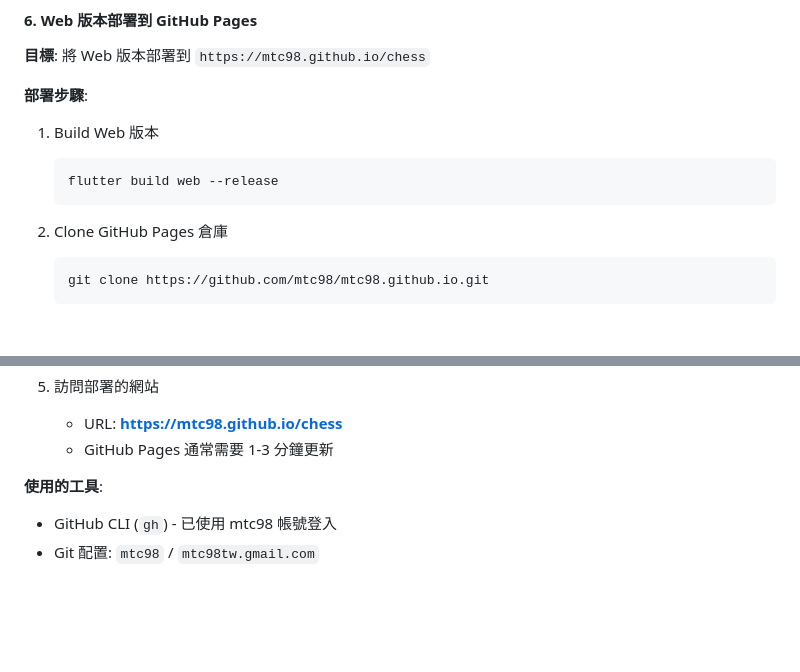
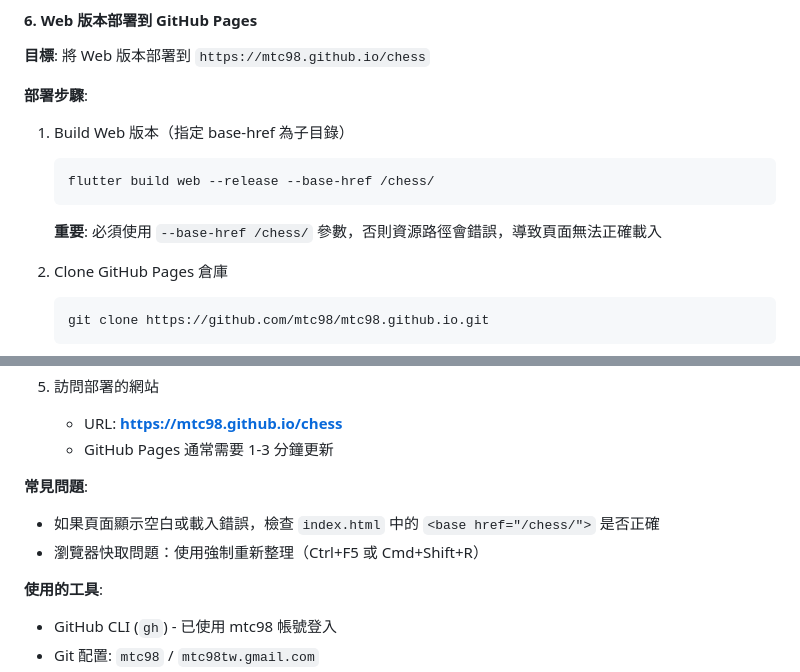
Before and after one commit to mtc98/mtc98.github.io, a Markdown page: chess/README.md, 2 parts joined by grey strips. GitHub-like rendering; blank space fills up the shorter version.

Commit message:
Update README with base-href fix documentation
- Added --base-href /chess/ parameter requirement
- Documented common issues and solutions
- Added browser cache troubleshooting tips

🤖 Generated with [Claude Code](https://claude.com/claude-code)

Co-Authored-By: Claude <noreply@anthropic.com>

````diff
--- a/chess/README.md
+++ b/chess/README.md
@@ -84,10 +84,12 @@
 **目標**: 將 Web 版本部署到 `https://mtc98.github.io/chess`
 
 **部署步驟**:
-1. Build Web 版本
+1. Build Web 版本（指定 base-href 為子目錄）
    ```bash
-   flutter build web --release
+   flutter build web --release --base-href /chess/
    ```
+
+   **重要**: 必須使用 `--base-href /chess/` 參數，否則資源路徑會錯誤，導致頁面無法正確載入
 
 2. Clone GitHub Pages 倉庫
    ```bash
@@ -111,6 +113,10 @@
 5. 訪問部署的網站
    - URL: **https://mtc98.github.io/chess**
    - GitHub Pages 通常需要 1-3 分鐘更新
+
+**常見問題**:
+- 如果頁面顯示空白或載入錯誤，檢查 `index.html` 中的 `<base href="/chess/">` 是否正確
+- 瀏覽器快取問題：使用強制重新整理（Ctrl+F5 或 Cmd+Shift+R）
 
 **使用的工具**:
 - GitHub CLI (`gh`) - 已使用 mtc98 帳號登入
````
